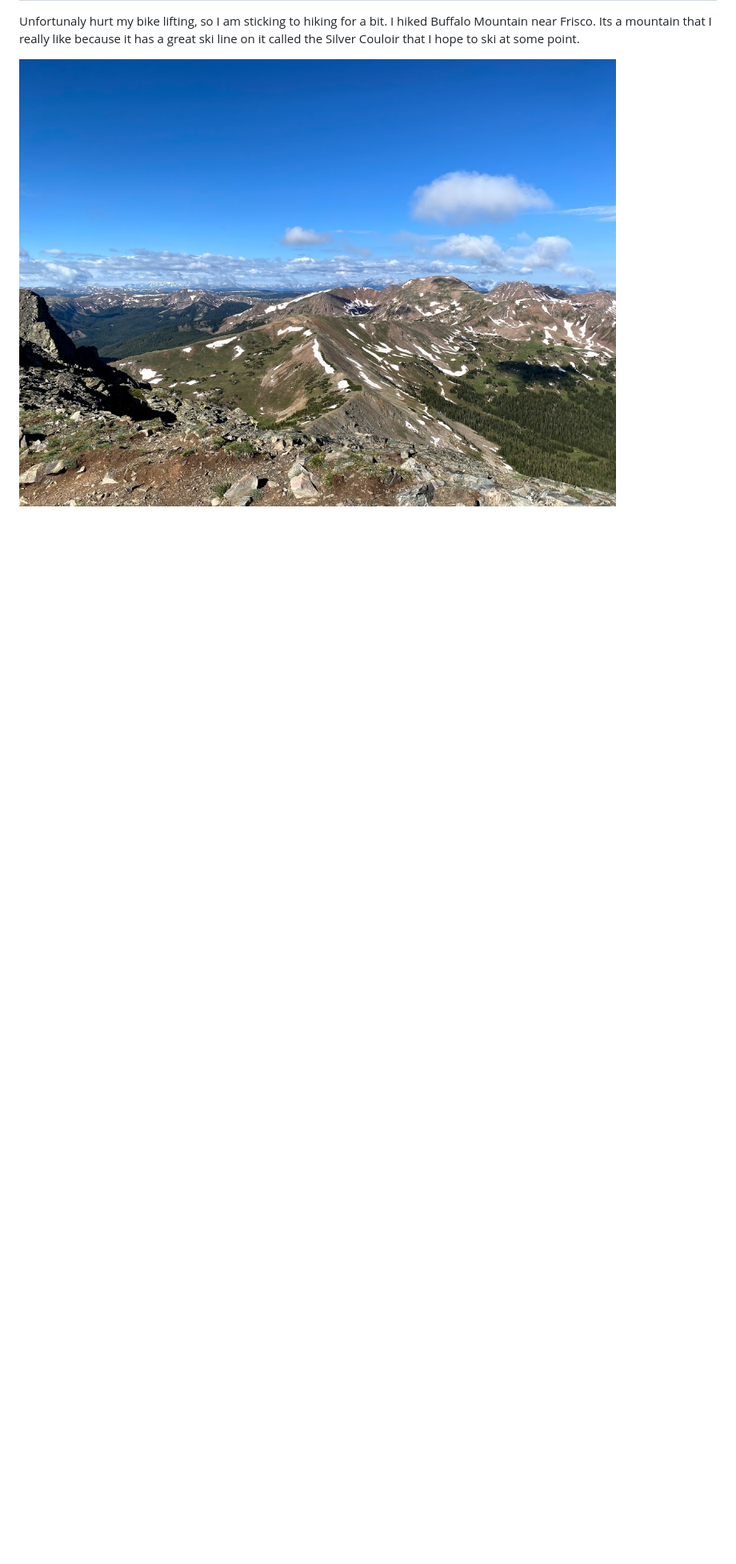
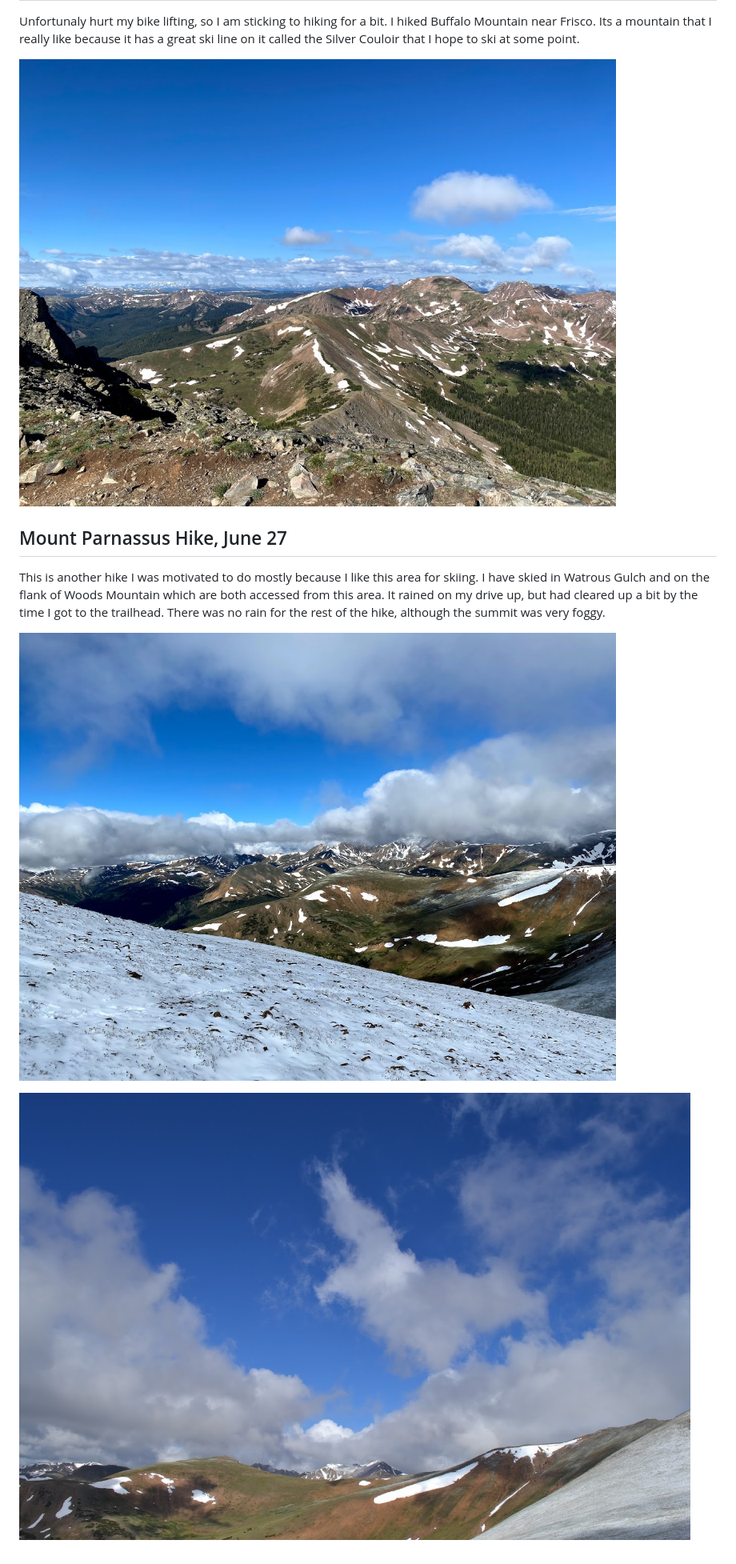
Before and after one commit to AndrewWD1/blog, a Markdown page: src/markdown-pages/2021_06_19_May_June_2021.md, the part around the change. Shown: that part at 80% size. GitHub-like rendering; pictures changed too: src/images/2021_06_19_May_June_2021/Parnassus_1.jpg (added), src/images/2021_06_19_May_June_2021/Parnassus_2.JPG (added); blank space fills up the shorter version.

```diff
--- a/src/markdown-pages/2021_06_19_May_June_2021.md
+++ b/src/markdown-pages/2021_06_19_May_June_2021.md
@@ -64,3 +64,11 @@ Levi and I skied some small chutes (~400 feet) on a flank of Niwot Ridge above L
 Unfortunaly hurt my bike lifting, so I am sticking to hiking for a bit. I hiked Buffalo Mountain near Frisco. Its a mountain that I really like because it has a great ski line on it called the Silver Couloir that I hope to ski at some point.
 
 ![View west from Buffalo Mountain Summit](../images/2021_06_19_May_June_2021/buffalo_mountain_view.jpg)
+
+## Mount Parnassus Hike, June 27
+
+This is another hike I was motivated to do mostly because I like this area for skiing. I have skied in Watrous Gulch and on the flank of Woods Mountain which are both accessed from this area. It rained on my drive up, but had cleared up a bit by the time I got to the trailhead. There was no rain for the rest of the hike, although the summit was very foggy.
+
+![View towards Loveland Ski Area](../images/2021_06_19_May_June_2021/Parnassus_1.jpg)
+
+![Mount Machebeouf, Pettingell Peak, Woods Mountain](../images/2021_06_19_May_June_2021/Parnassus_2.JPG)
```
